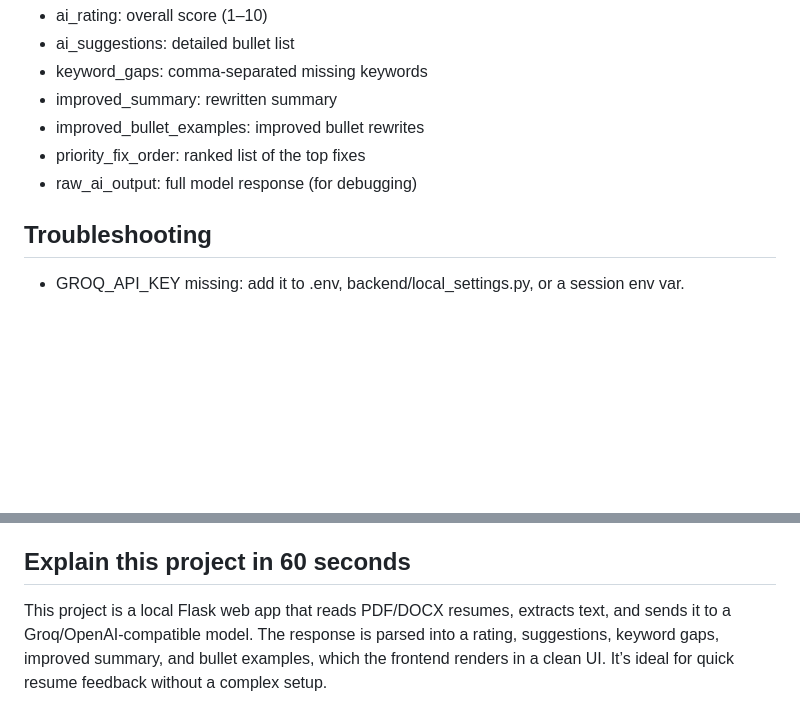
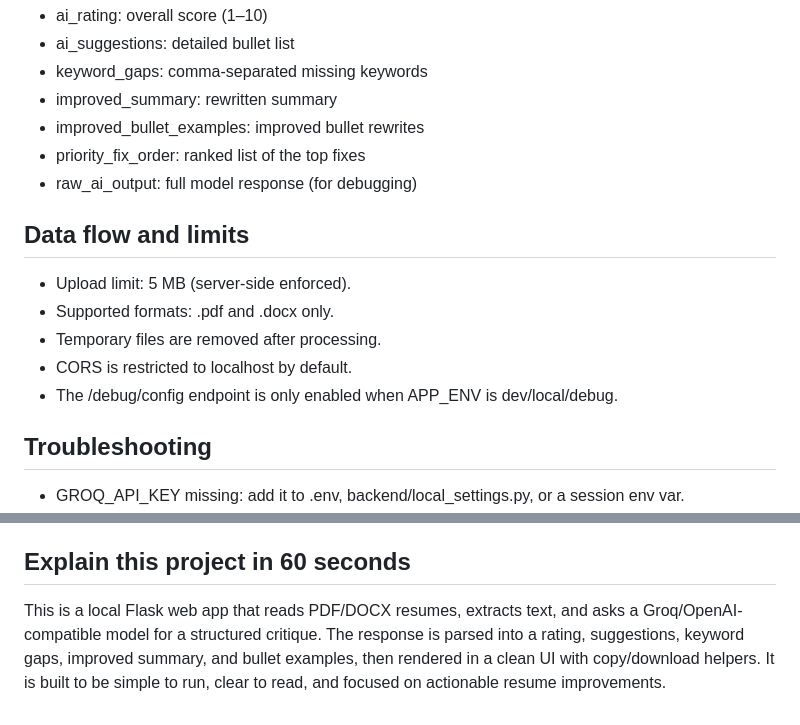
Before and after one commit to SagarBiswas-MultiHAT/resume-analyzer-builder, a Markdown page: README.md, 2 parts joined by grey strips. Drawn GitHub-style; blank space fills up the shorter version.

```diff
--- a/README.md
+++ b/README.md
@@ -136,6 +174,14 @@ The /upload endpoint returns:
 - priority_fix_order: ranked list of the top fixes
 - raw_ai_output: full model response (for debugging)
 
+## Data flow and limits
+
+- Upload limit: 5 MB (server-side enforced).
+- Supported formats: .pdf and .docx only.
+- Temporary files are removed after processing.
+- CORS is restricted to localhost by default.
+- The /debug/config endpoint is only enabled when APP_ENV is dev/local/debug.
+
 ## Troubleshooting
 
 - GROQ_API_KEY missing: add it to .env, backend/local_settings.py, or a session env var.
@@ -176,4 +222,4 @@ MIT. See LICENSE.
 
 ## Explain this project in 60 seconds
 
-This project is a local Flask web app that reads PDF/DOCX resumes, extracts text, and sends it to a Groq/OpenAI-compatible model. The response is parsed into a rating, suggestions, keyword gaps, improved summary, and bullet examples, which the frontend renders in a clean UI. It’s ideal for quick resume feedback without a complex setup.
+This is a local Flask web app that reads PDF/DOCX resumes, extracts text, and asks a Groq/OpenAI-compatible model for a structured critique. The response is parsed into a rating, suggestions, keyword gaps, improved summary, and bullet examples, then rendered in a clean UI with copy/download helpers. It is built to be simple to run, clear to read, and focused on actionable resume improvements.
```
Also changed, not shown: other parts of README.md (+43 -5 lines).
